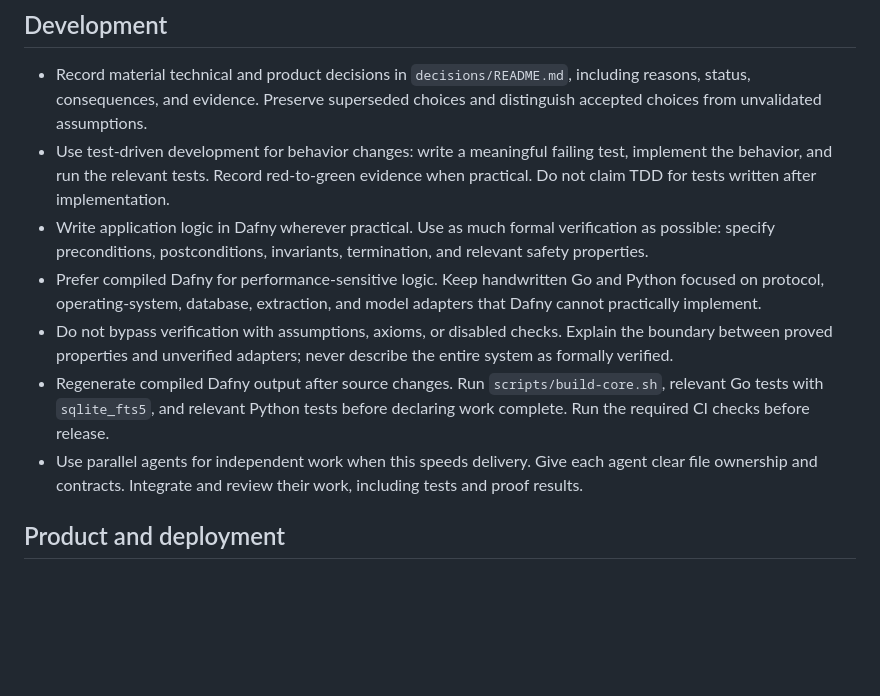
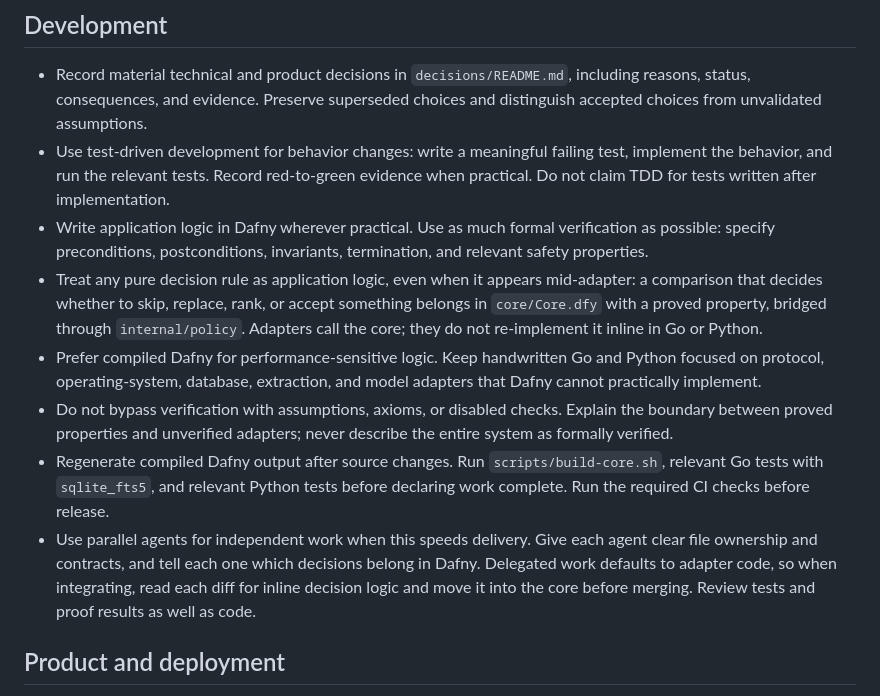
Before and after one commit to mattyv/nas-search-mcp, a Markdown page: AGENTS.md, the part around the change. GitHub-like rendering; blank space fills up the shorter version.

Commit message:
Require decision logic in Dafny for delegated work too

```diff
--- a/AGENTS.md
+++ b/AGENTS.md
@@ -5,10 +5,11 @@
 - Record material technical and product decisions in `decisions/README.md`, including reasons, status, consequences, and evidence. Preserve superseded choices and distinguish accepted choices from unvalidated assumptions.
 - Use test-driven development for behavior changes: write a meaningful failing test, implement the behavior, and run the relevant tests. Record red-to-green evidence when practical. Do not claim TDD for tests written after implementation.
 - Write application logic in Dafny wherever practical. Use as much formal verification as possible: specify preconditions, postconditions, invariants, termination, and relevant safety properties.
+- Treat any pure decision rule as application logic, even when it appears mid-adapter: a comparison that decides whether to skip, replace, rank, or accept something belongs in `core/Core.dfy` with a proved property, bridged through `internal/policy`. Adapters call the core; they do not re-implement it inline in Go or Python.
 - Prefer compiled Dafny for performance-sensitive logic. Keep handwritten Go and Python focused on protocol, operating-system, database, extraction, and model adapters that Dafny cannot practically implement.
 - Do not bypass verification with assumptions, axioms, or disabled checks. Explain the boundary between proved properties and unverified adapters; never describe the entire system as formally verified.
 - Regenerate compiled Dafny output after source changes. Run `scripts/build-core.sh`, relevant Go tests with `sqlite_fts5`, and relevant Python tests before declaring work complete. Run the required CI checks before release.
-- Use parallel agents for independent work when this speeds delivery. Give each agent clear file ownership and contracts. Integrate and review their work, including tests and proof results.
+- Use parallel agents for independent work when this speeds delivery. Give each agent clear file ownership and contracts, and tell each one which decisions belong in Dafny. Delegated work defaults to adapter code, so when integrating, read each diff for inline decision logic and move it into the core before merging. Review tests and proof results as well as code.
 
 ## Product and deployment
 
```
